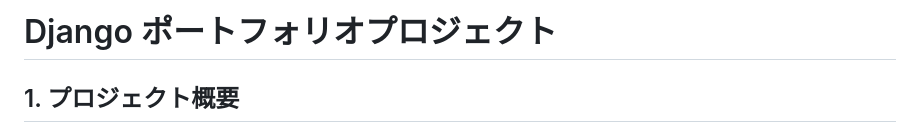
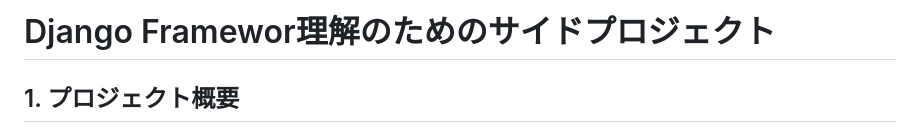
Before and after one commit to POLARIS0027/todo_list, a Markdown page: README.md, the part around the change. GitHub-like rendering.

```diff
--- a/README.md
+++ b/README.md
@@ -1,4 +1,4 @@
-# Django ポートフォリオプロジェクト
+# Django Framewor理解のためのサイドプロジェクト
 
 ## 1. プロジェクト概要
 
```
